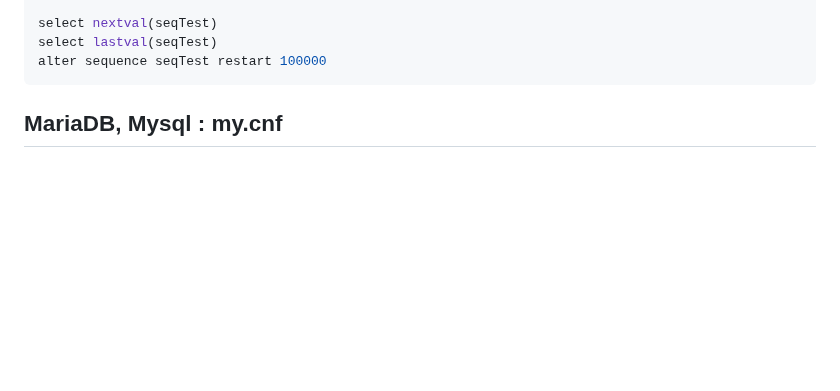
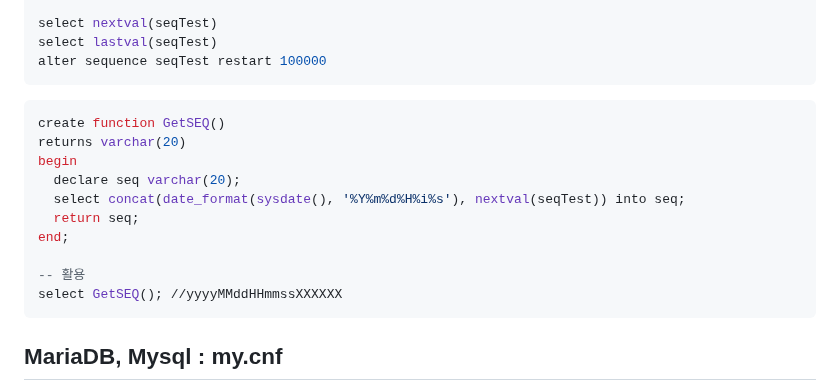
Before and after one commit to DebugJO/HelloWorldSample, a Markdown page: Database/MySQL/README.md, the part around the change. Rendered like a GitHub page; blank space fills up the shorter version.

````diff
--- a/Database/MySQL/README.md
+++ b/Database/MySQL/README.md
@@ -12,6 +12,19 @@ cycle
 select nextval(seqTest)
 select lastval(seqTest)
 alter sequence seqTest restart 100000
+```
+
+```sql
+create function GetSEQ()
+returns varchar(20)
+begin
+  declare seq varchar(20);
+  select concat(date_format(sysdate(), '%Y%m%d%H%i%s'), nextval(seqTest)) into seq;
+  return seq;
+end;
+
+-- 활용
+select GetSEQ(); //yyyyMMddHHmmssXXXXXX
 ```
 
 ## MariaDB, Mysql : my.cnf
````
